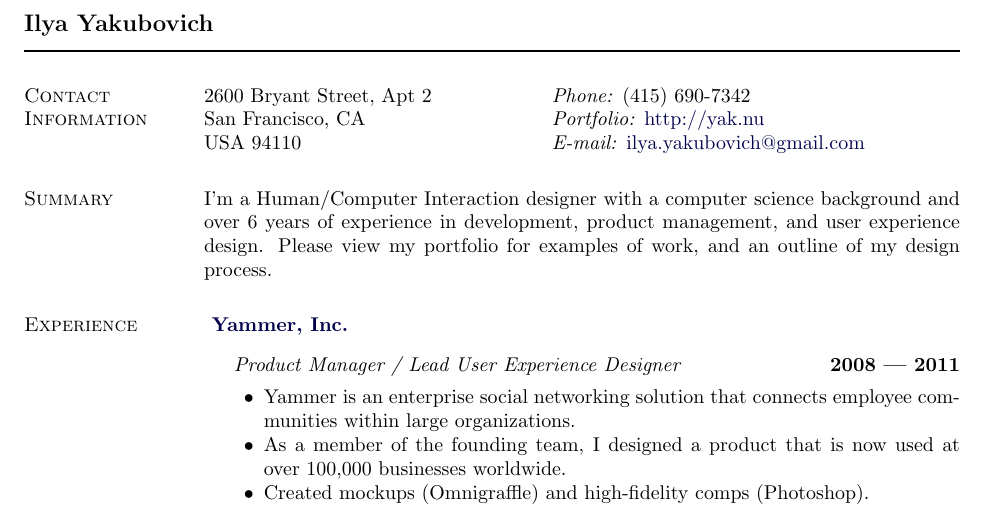
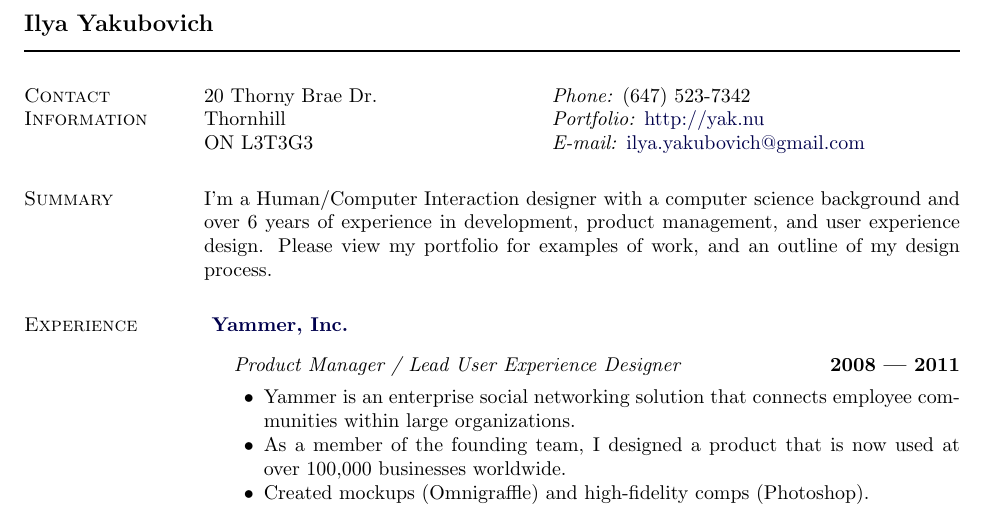
Before and after one commit to Yakubovich/My-Site, a LaTeX CV (resume/resume.tex): part of page 1 of 2, cut so that both start at the same text. Compiled offline with pdfLaTeX.

Commit message:
Updated resume

```diff
--- a/resume/resume.tex
+++ b/resume/resume.tex
@@ -177,9 +177,9 @@
 \newlength{\rcollength}\setlength{\rcollength}{3.0in}%
 %
 \begin{tabular}[t]{@{}p{\textwidth-\rcollength}p{\rcollength}}
-2600 Bryant Street, Apt 2     & \textit{Phone:} (415) 690-7342 \\
-San Francisco, CA             & \textit{Portfolio:} \href{http://yak.nu}{http://yak.nu}  \\
-USA 94110       & \textit{E-mail:}
+20 Thorny Brae Dr.            & \textit{Phone:} (647) 523-7342 \\
+Thornhill                     & \textit{Portfolio:} \href{http://yak.nu}{http://yak.nu}  \\
+ON L3T3G3       & \textit{E-mail:}
 \href{mailto:ilya.yakubovich@gmail.com}{ilya.yakubovich@gmail.com}\\
 \end{tabular}
 
```
Also changed, not shown: resume/resume.pdf (added), 2 other files.
